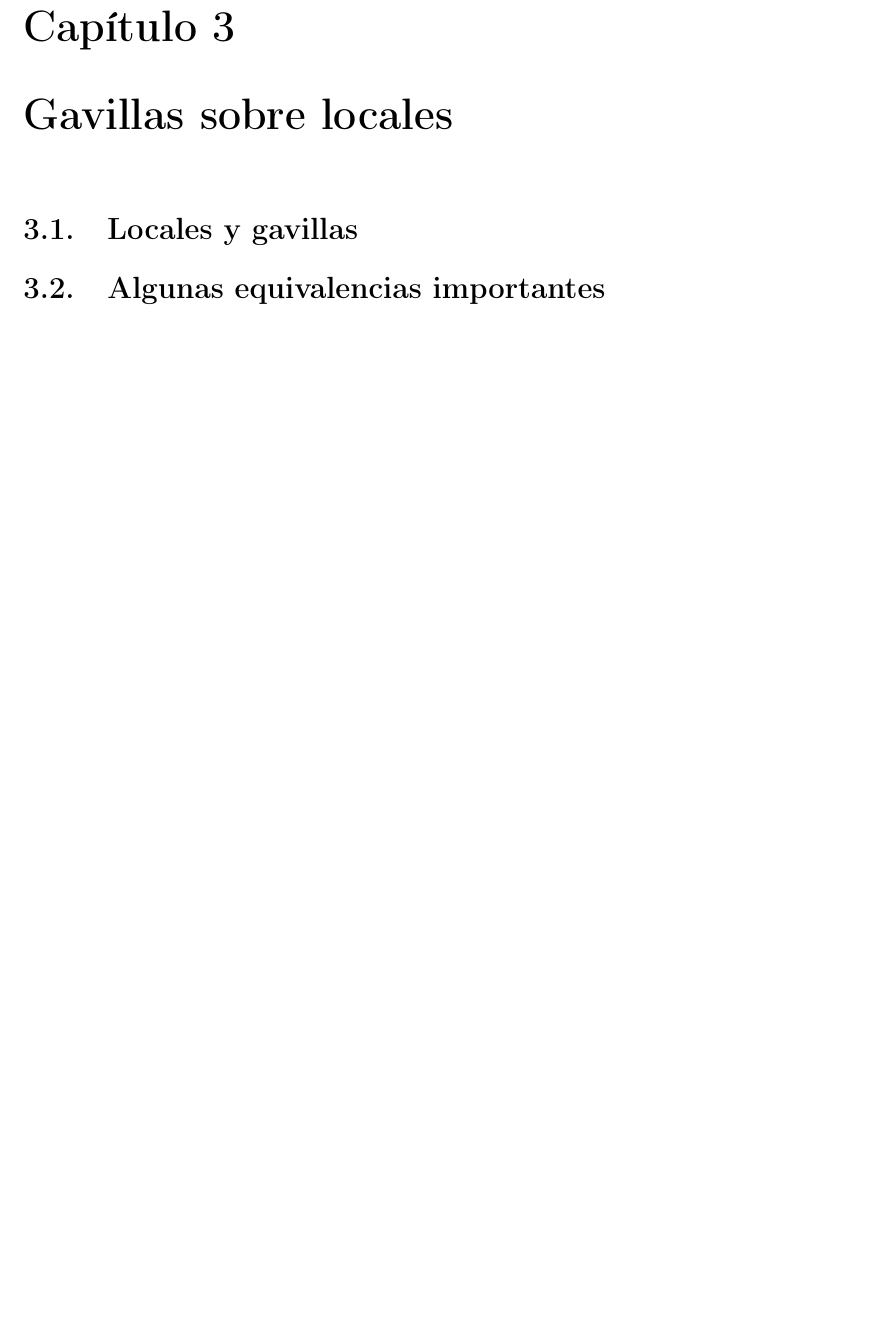
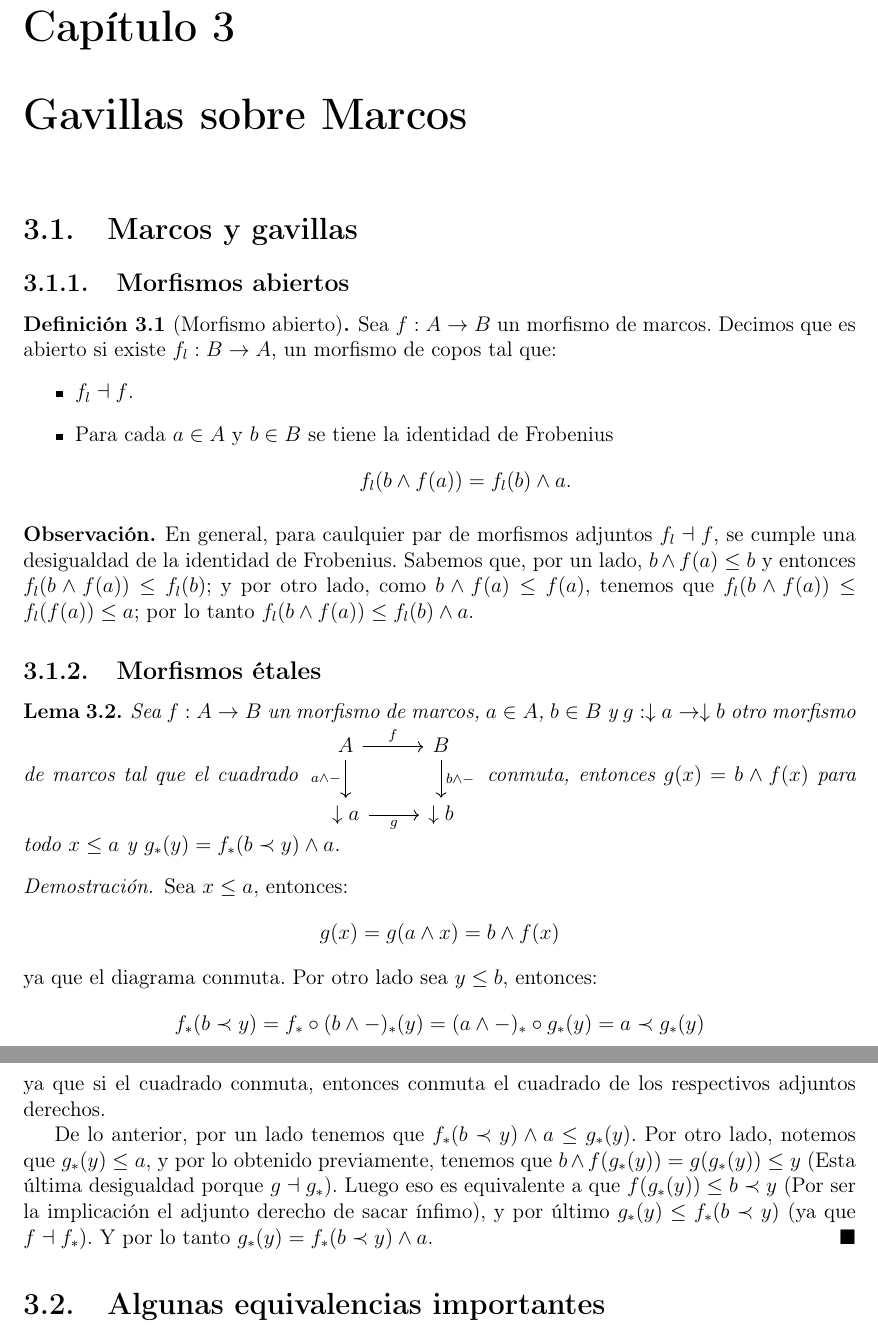
Before and after one commit to JCmonter/Notas-Teoria-de-Topos, a LaTeX book (main.tex, which reads Parte3.tex): part of page 33 of 35 before the commit and two parts of pages 33 and 34 of 35 after it, the two joined at a grey line, cut so that both start at the same text, the shorter picture padded with empty space. Compiled offline with pdfLaTeX.

Commit message:
Def morf abierto y un lema de etales

```diff
--- a/Parte3.tex
+++ b/Parte3.tex
@@ -1,6 +1,49 @@
-\chapter{Gavillas sobre locales}
+\chapter{Gavillas sobre Marcos}
 
-\section{Locales y gavillas}
+\section{Marcos y gavillas}
+
+\subsection{Morfismos abiertos}
+
+\begin{definition}[Morfismo abierto]
+    Sea $f:A\to B$ un morfismo de marcos. Decimos que es abierto si existe $f_l:B\to A$, un morfismo de copos tal que:
+    \begin{itemize}
+        \item $f_l\dashv f$.
+        \item Para cada $a\in A$ y $b\in B$ se tiene la identidad de Frobenius
+            $$f_l(b\wedge f(a))=f_l(b)\wedge a.$$
+    \end{itemize}
+\end{definition}
+
+\begin{obs}
+    En general, para caulquier par de morfismos adjuntos $f_l\dashv f$, se cumple una desigualdad de la identidad de Frobenius.
+    Sabemos que, por un lado, $b\wedge f(a)\leq b$ y entonces $f_l(b\wedge f(a))\leq f_l(b)$; y por otro lado,
+    como $b\wedge f(a)\leq f(a)$, tenemos que $f_l(b\wedge f(a))\leq f_l(f(a))\leq a$; por lo tanto $f_l(b\wedge f(a))\leq f_l(b)\wedge a.$
+\end{obs}
+
+\subsection{Morfismos étales}
+
+\begin{lema}
+    Sea $f:A\to B$ un morfismo de marcos, $a\in A$, $b\in B$ y $g:\downarrow a\to \downarrow b$ otro morfismo de marcos tal que
+    el cuadrado \begin{tikzcd}
+	A & B \\
+	{\downarrow a} & {\downarrow b}
+	\arrow["f", from=1-1, to=1-2]
+	\arrow["{a\wedge-}"', from=1-1, to=2-1]
+	\arrow["{b\wedge-}", from=1-2, to=2-2]
+	\arrow["g"', from=2-1, to=2-2]
+\end{tikzcd} conmuta, entonces $g(x)=b\wedge f(x)$ para todo $x\leq a$ y $g_*(y)=f_*(b\prec y)\wedge a$.
+\end{lema}
+\begin{proof}
+    Sea $x\leq a$, entonces:
+    $$g(x)=g(a\wedge x)=b\wedge f(x)$$
+    ya que el diagrama conmuta. Por otro lado sea $y\leq b$, entonces:
+    $$f_*(b\prec y)=f_*\circ (b\wedge-)_*(y)=(a\wedge-)_*\circ g_*(y)=a\prec g_*(y)$$
+    ya que si el cuadrado conmuta, entonces conmuta el cuadrado de los respectivos adjuntos derechos.
+
+    De lo anterior, por un lado tenemos que $f_*(b\prec y)\wedge a\leq g_*(y)$. Por otro lado, notemos que $g_*(y)\leq a$,
+    y por lo obtenido previamente, tenemos que $b\wedge f(g_*(y))=g(g_*(y))\leq y$ (Esta última desigualdad porque $g\dashv g_*$).
+    Luego eso es equivalente a que $f(g_*(y))\leq b\prec y$ (Por ser la implicación el adjunto derecho de sacar ínfimo), y por último
+    $g_*(y)\leq f_*(b\prec y)$ (ya que $f\dashv f_*)$. Y por lo tanto $g_*(y)=f_*(b\prec y)\wedge a$.
+\end{proof}
 
 \section{Algunas equivalencias importantes}
 
```
Also changed, not shown: 1 other file.
